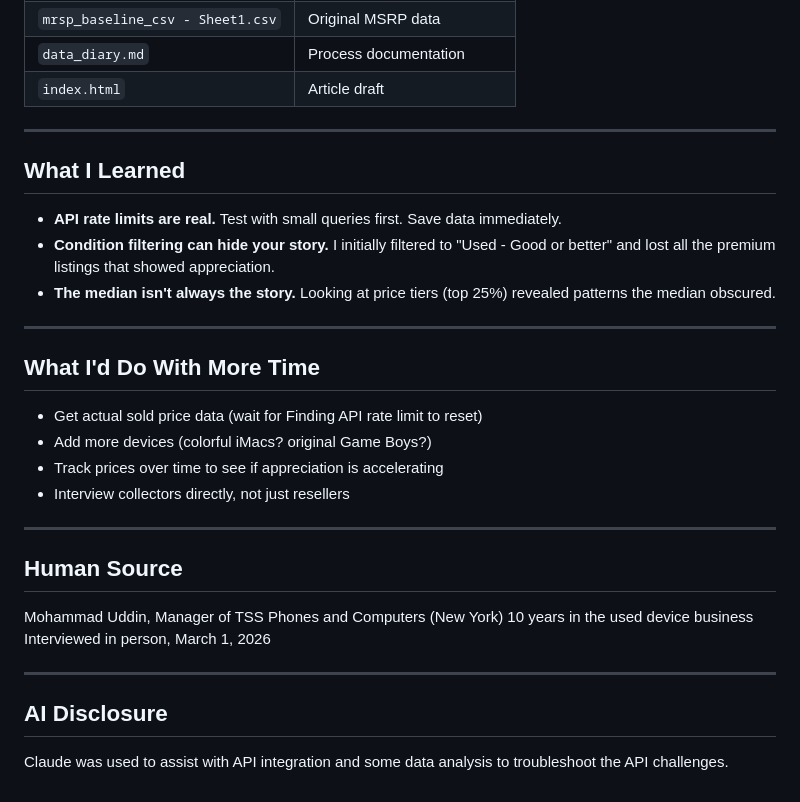
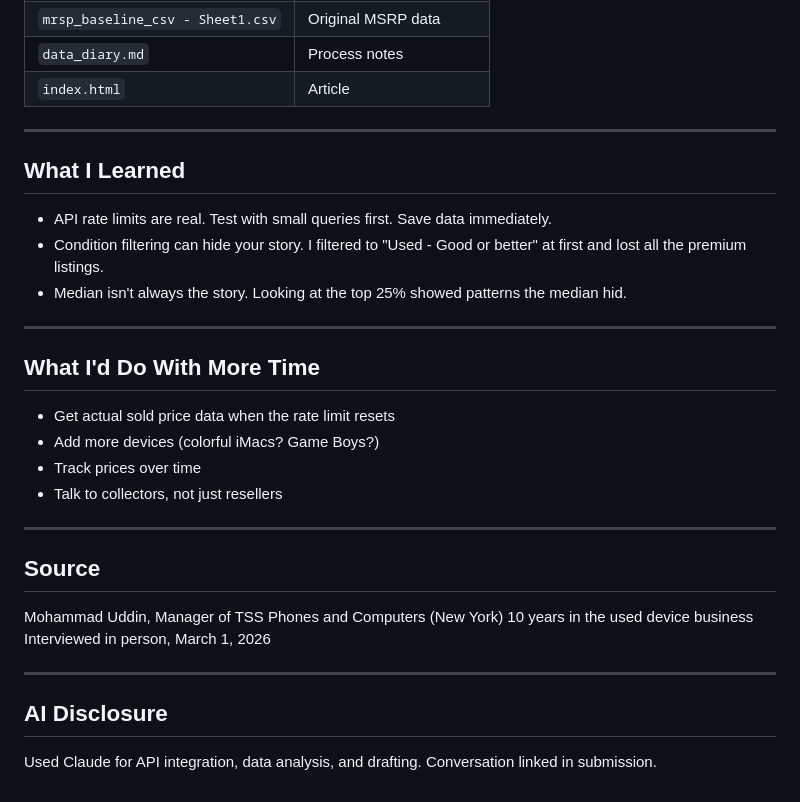
Before and after one commit to kylieklifton/Project2_iPods_trend_again, a Markdown page: README.md, the part around one of its changes. Drawn GitHub-style.

```diff
--- a/README.md
+++ b/README.md
@@ -72,27 +72,27 @@ The "Top 25%" metric turned out to be crucial—it reveals the premium that mint
 | `mrsp_baseline_csv - Sheet1.csv` | Original MSRP data |
-| `data_diary.md` | Process documentation |
-| `index.html` | Article draft |
+| `data_diary.md` | Process notes |
+| `index.html` | Article |
 
 ---
 
 ## What I Learned
 
-- **API rate limits are real.** Test with small queries first. Save data immediately.
-- **Condition filtering can hide your story.** I initially filtered to "Used - Good or better" and lost all the premium listings that showed appreciation.
-- **The median isn't always the story.** Looking at price tiers (top 25%) revealed patterns the median obscured.
+- API rate limits are real. Test with small queries first. Save data immediately.
+- Condition filtering can hide your story. I filtered to "Used - Good or better" at first and lost all the premium listings.
+- Median isn't always the story. Looking at the top 25% showed patterns the median hid.
 
 ---
 
 ## What I'd Do With More Time
 
-- Get actual sold price data (wait for Finding API rate limit to reset)
-- Add more devices (colorful iMacs? original Game Boys?)
-- Track prices over time to see if appreciation is accelerating
-- Interview collectors directly, not just resellers
+- Get actual sold price data when the rate limit resets
+- Add more devices (colorful iMacs? Game Boys?)
+- Track prices over time
+- Talk to collectors, not just resellers
 
 ---
 
-## Human Source
+## Source
 
 Mohammad Uddin, Manager of TSS Phones and Computers (New York)
 10 years in the used device business
@@ -102,4 +102,4 @@ Interviewed in person, March 1, 2026
 
 ## AI Disclosure
 
-Claude was used to assist with API integration and some data analysis to troubleshoot the API challenges.
+Used Claude for API integration, data analysis, and drafting. Conversation linked in submission.
```
Also changed, not shown: other parts of README.md (+26 -26 lines), data_diary.md (+53 -53 lines).
